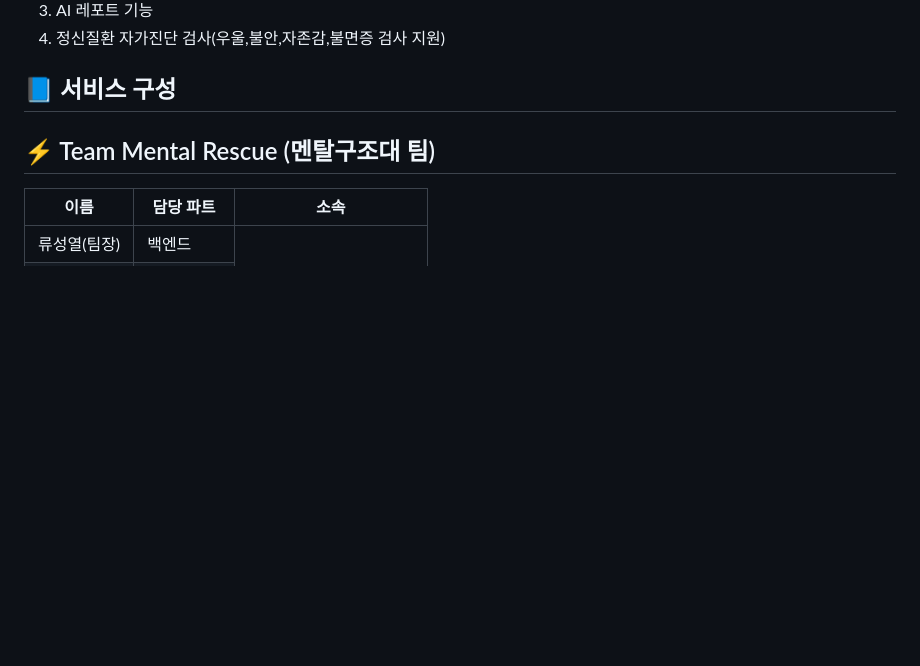
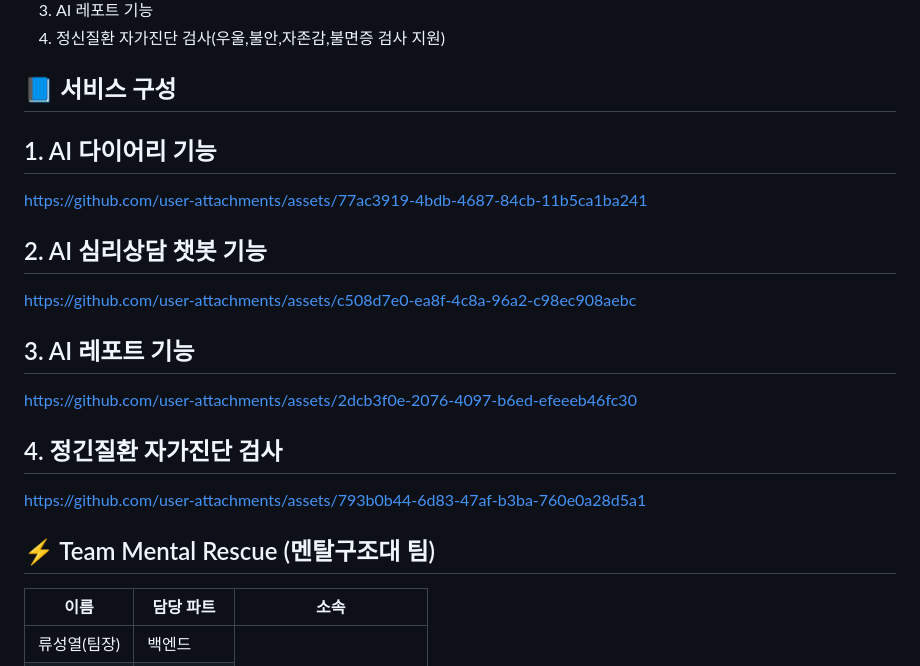
Before and after one commit to Mental-Rescue-Team/Chat_Bot, a Markdown page: README.md, the part around the change. Drawn GitHub-style; blank space fills up the shorter version.

```diff
--- a/README.md
+++ b/README.md
@@ -22,7 +22,21 @@ Avery는 "상담사"라는 의미를 가진 영미권 이름이며,
 
 ## 📘 서비스 구성
 
+## 1. AI 다이어리 기능
 
+https://github.com/user-attachments/assets/77ac3919-4bdb-4687-84cb-11b5ca1ba241
+
+## 2. AI 심리상담 챗봇 기능
+
+https://github.com/user-attachments/assets/c508d7e0-ea8f-4c8a-96a2-c98ec908aebc
+
+## 3. AI 레포트 기능
+
+https://github.com/user-attachments/assets/2dcb3f0e-2076-4097-b6ed-efeeeb46fc30
+
+## 4. 정긴질환 자가진단 검사
+
+https://github.com/user-attachments/assets/793b0b44-6d83-47af-b3ba-760e0a28d5a1
 
 
 ## ⚡ Team Mental Rescue (멘탈구조대 팀)
```
